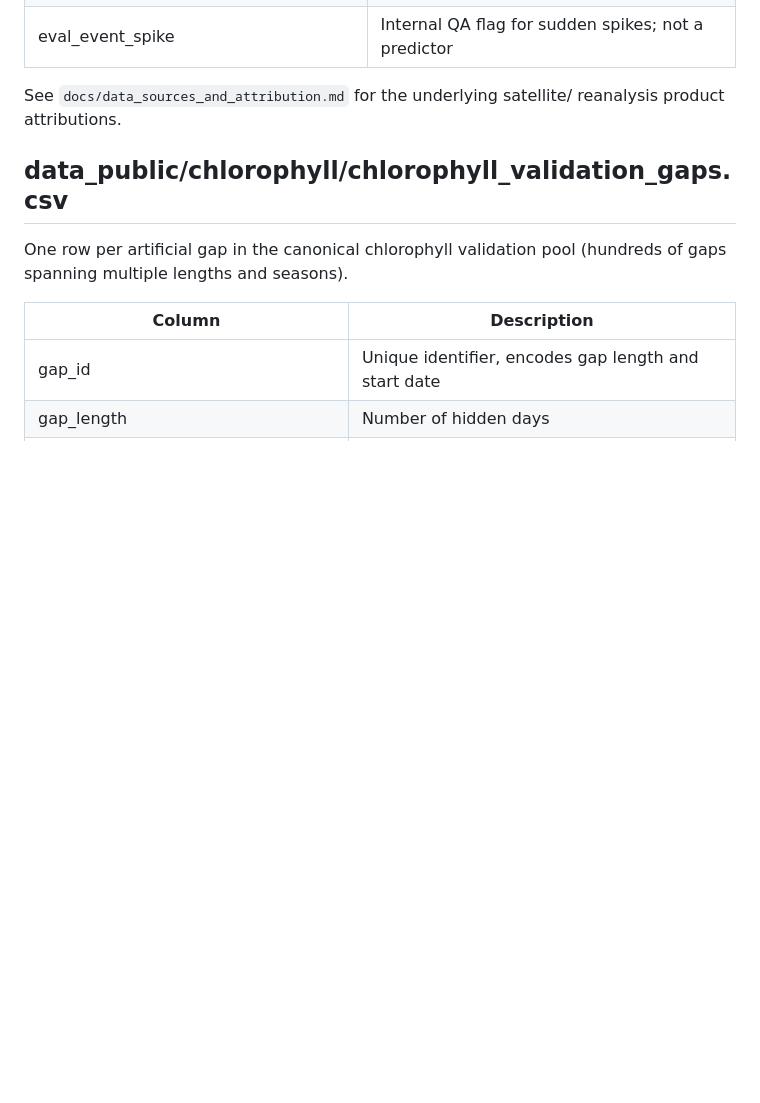
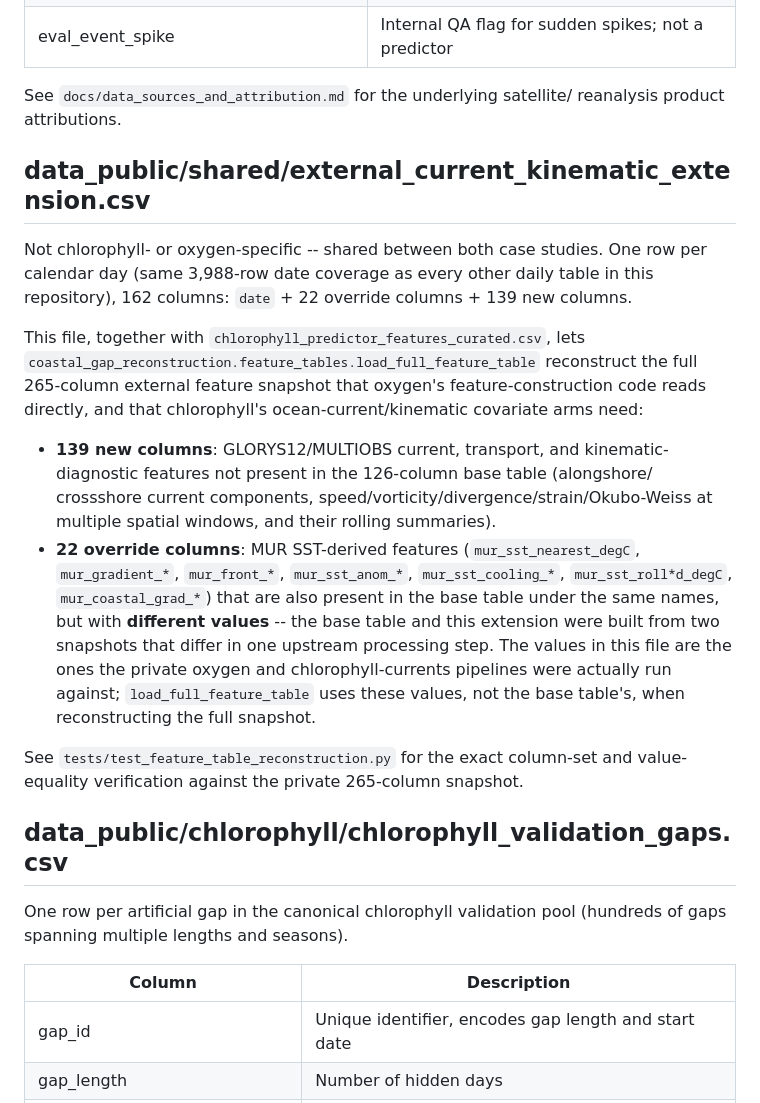
Before and after one commit to matteofaverio/coastal-gap-reconstruction, a Markdown page: docs/data_dictionary.md, the part around one of its changes. Rendered like a GitHub page; blank space fills up the shorter version.

```diff
--- a/docs/data_dictionary.md
+++ b/docs/data_dictionary.md
@@ -123,6 +150,34 @@ data that day). Key feature families:
 See `docs/data_sources_and_attribution.md` for the underlying satellite/
 reanalysis product attributions.
 
+## data_public/shared/external_current_kinematic_extension.csv
+
+Not chlorophyll- or oxygen-specific -- shared between both case studies. One row
+per calendar day (same 3,988-row date coverage as every other daily table in this
+repository), 162 columns: `date` + 22 override columns + 139 new columns.
+
+This file, together with `chlorophyll_predictor_features_curated.csv`, lets
+`coastal_gap_reconstruction.feature_tables.load_full_feature_table` reconstruct
+the full 265-column external feature snapshot that oxygen's feature-construction
+code reads directly, and that chlorophyll's ocean-current/kinematic covariate
+arms need:
+
+- **139 new columns**: GLORYS12/MULTIOBS current, transport, and kinematic-
+  diagnostic features not present in the 126-column base table (alongshore/
+  crossshore current components, speed/vorticity/divergence/strain/Okubo-Weiss at
+  multiple spatial windows, and their rolling summaries).
+- **22 override columns**: MUR SST-derived features (`mur_sst_nearest_degC`,
+  `mur_gradient_*`, `mur_front_*`, `mur_sst_anom_*`, `mur_sst_cooling_*`,
+  `mur_sst_roll*d_degC`, `mur_coastal_grad_*`) that are also present in the base
+  table under the same names, but with **different values** -- the base table and
+  this extension were built from two snapshots that differ in one upstream
+  processing step. The values in this file are the ones the private oxygen and
+  chlorophyll-currents pipelines were actually run against; `load_full_feature_table`
+  uses these values, not the base table's, when reconstructing the full snapshot.
+
+See `tests/test_feature_table_reconstruction.py` for the exact column-set and
+value-equality verification against the private 265-column snapshot.
+
 ## data_public/chlorophyll/chlorophyll_validation_gaps.csv
 
 One row per artificial gap in the canonical chlorophyll validation pool
```
Also changed, not shown: other parts of docs/data_dictionary.md (+36 -9 lines).
